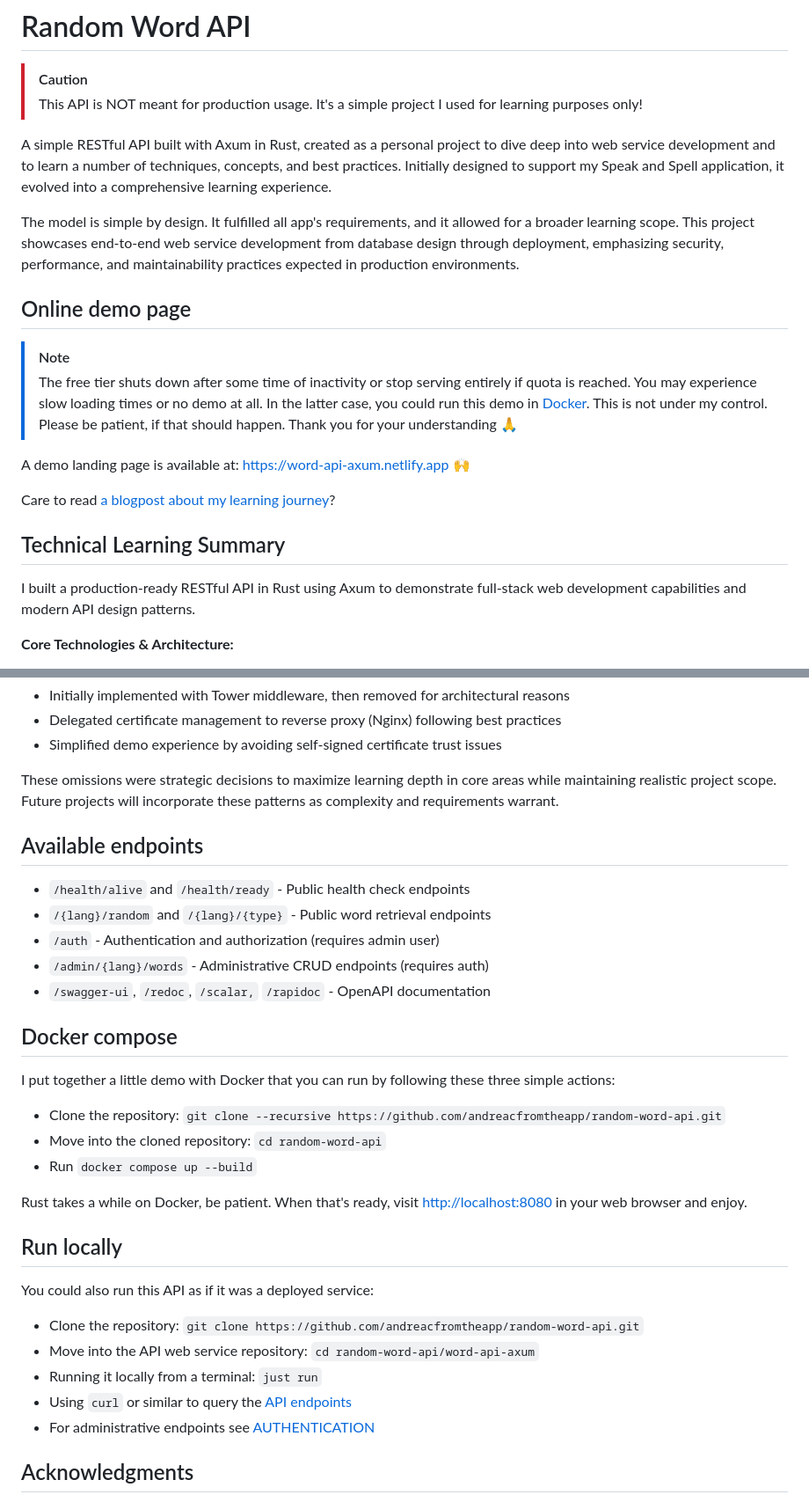
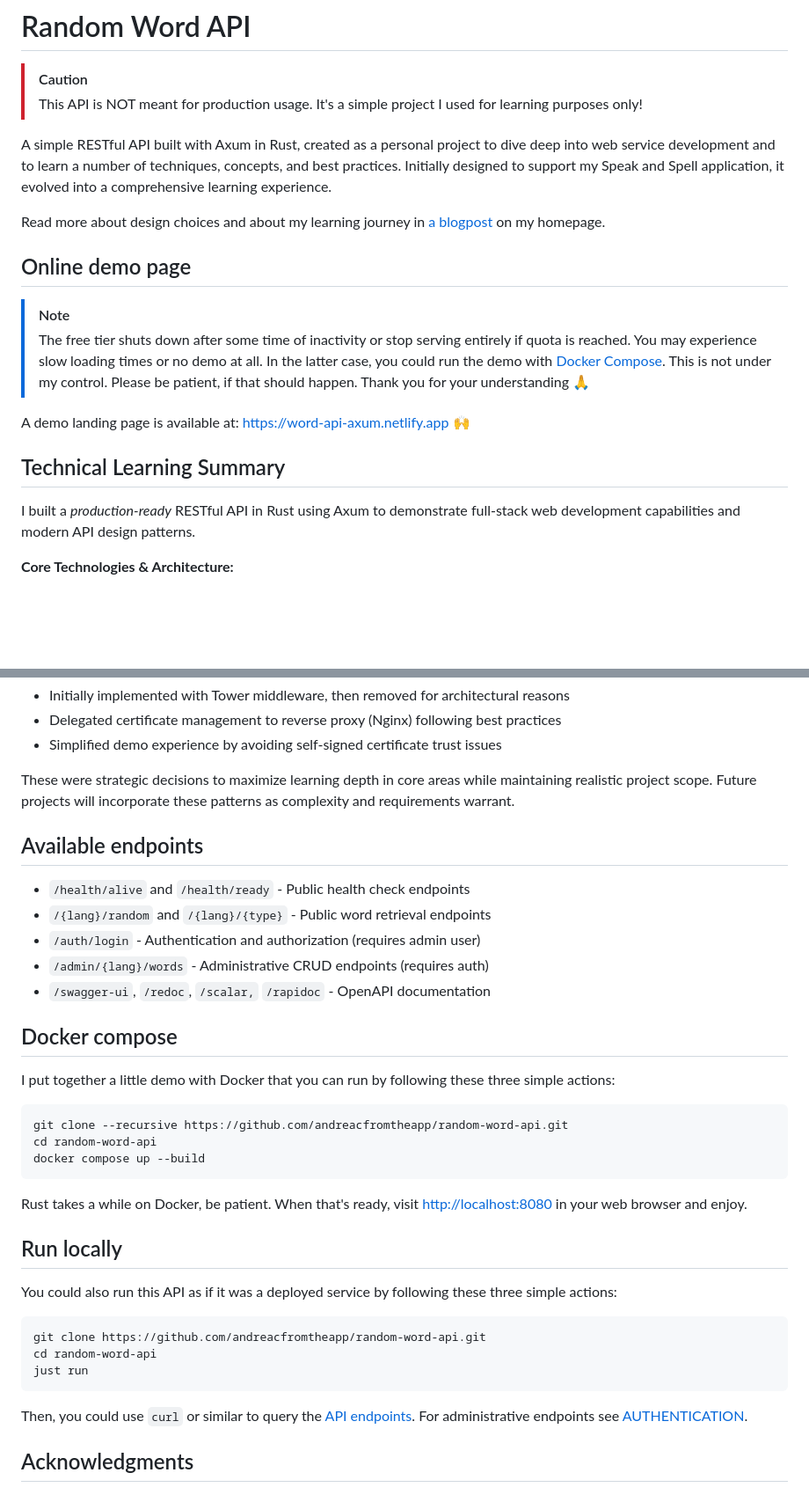
Before and after one commit to andreacfromtheapp/random-word-api, a Markdown page: README.md, 2 parts joined by grey strips. Shown at 88% size. Rendered like a GitHub page; blank space fills up the shorter version.

Commit message:
doc: improved readme and instructions
Signed-off-by: andreacfromtheapp <3269984+andreacfromtheapp@users.noreply.github.com>

````diff
--- a/README.md
+++ b/README.md
@@ -10,11 +10,8 @@ dive deep into web service development and to learn a number of techniques,
 concepts, and best practices. Initially designed to support my Speak and Spell
 application, it evolved into a comprehensive learning experience.
 
-The model is simple by design. It fulfilled all app's requirements, and it
-allowed for a broader learning scope. This project showcases end-to-end web
-service development from database design through deployment, emphasizing
-security, performance, and maintainability practices expected in production
-environments.
+Read more about design choices and about my learning journey in
+[a blogpost](https://funzen.xyz/projects/random-word-api/) on my homepage.
 
 ## Online demo page
 
@@ -22,19 +19,16 @@ environments.
 >
 > The free tier shuts down after some time of inactivity or stop serving
 > entirely if quota is reached. You may experience slow loading times or no demo
-> at all. In the latter case, you could run this demo in
-> [Docker](#docker-compose). This is not under my control. Please be patient, if
-> that should happen. Thank you for your understanding 🙏
+> at all. In the latter case, you could run the demo with
+> [Docker Compose](#docker-compose). This is not under my control. Please be
+> patient, if that should happen. Thank you for your understanding 🙏
 
 A demo landing page is available at:
 [https://word-api-axum.netlify.app](https://word-api-axum.netlify.app) 🙌
 
-Care to read
-[a blogpost about my learning journey](https://funzen.xyz/projects/random-word-api/)?
-
 ## Technical Learning Summary
 
-I built a production-ready RESTful API in Rust using Axum to demonstrate
+I built a _production-ready_ RESTful API in Rust using Axum to demonstrate
 full-stack web development capabilities and modern API design patterns.
 
 **Core Technologies & Architecture:**
@@ -86,15 +81,15 @@ specifications to maintain project scope and focus:
   practices
 - Simplified demo experience by avoiding self-signed certificate trust issues
 
-These omissions were strategic decisions to maximize learning depth in core
-areas while maintaining realistic project scope. Future projects will
-incorporate these patterns as complexity and requirements warrant.
+These were strategic decisions to maximize learning depth in core areas while
+maintaining realistic project scope. Future projects will incorporate these
+patterns as complexity and requirements warrant.
 
 ## Available endpoints
 
 - `/health/alive` and `/health/ready` - Public health check endpoints
 - `/{lang}/random` and `/{lang}/{type}` - Public word retrieval endpoints
-- `/auth` - Authentication and authorization (requires admin user)
+- `/auth/login` - Authentication and authorization (requires admin user)
 - `/admin/{lang}/words` - Administrative CRUD endpoints (requires auth)
 - `/swagger-ui`, `/redoc`, `/scalar,` `/rapidoc` - OpenAPI documentation
 
@@ -103,25 +98,29 @@ incorporate these patterns as complexity and requirements warrant.
 I put together a little demo with Docker that you can run by following these
 three simple actions:
 
-- Clone the repository:
-  `git clone --recursive https://github.com/andreacfromtheapp/random-word-api.git`
-- Move into the cloned repository: `cd random-word-api`
-- Run `docker compose up --build`
+```sh
+git clone --recursive https://github.com/andreacfromtheapp/random-word-api.git
+cd random-word-api
+docker compose up --build
+```
 
 Rust takes a while on Docker, be patient. When that's ready, visit
 [http://localhost:8080](http://localhost:8080) in your web browser and enjoy.
 
 ## Run locally
 
-You could also run this API as if it was a deployed service:
+You could also run this API as if it was a deployed service by following these
+three simple actions:
 
-- Clone the repository:
-  `git clone https://github.com/andreacfromtheapp/random-word-api.git`
-- Move into the API web service repository: `cd random-word-api/word-api-axum`
-- Running it locally from a terminal: `just run`
-- Using `curl` or similar to query the [API endpoints](#available-endpoints)
-- For administrative endpoints see
-  [AUTHENTICATION](AUTHENTICATION.md#usage-examples)
+```sh
+git clone https://github.com/andreacfromtheapp/random-word-api.git
+cd random-word-api
+just run
+```
+
+Then, you could use `curl` or similar to query the
+[API endpoints](#available-endpoints). For administrative endpoints see
+[AUTHENTICATION](AUTHENTICATION.md#usage-examples).
 
 ## Acknowledgments
 
````
Also changed, not shown: other parts of README.md (+3 -2 lines).
